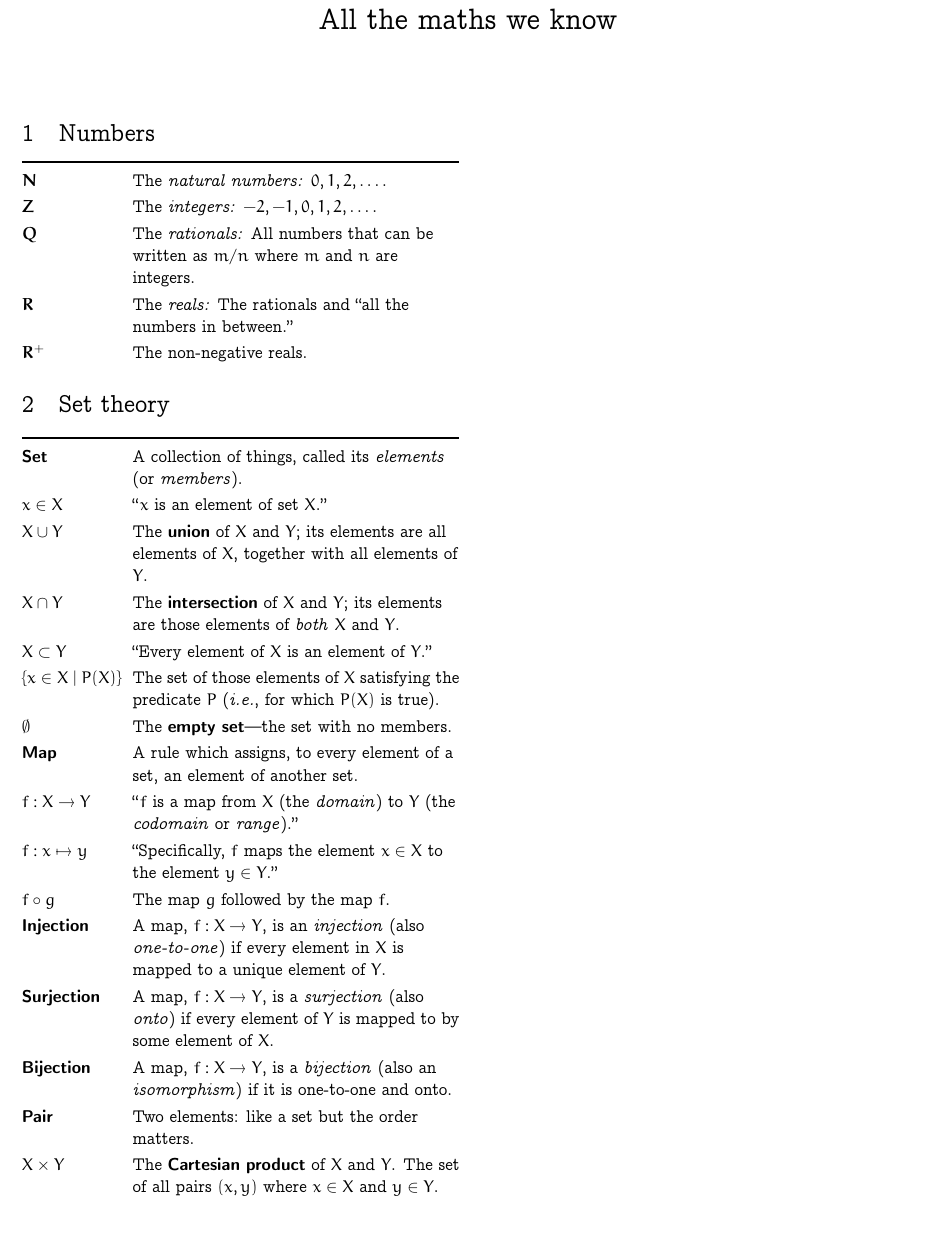
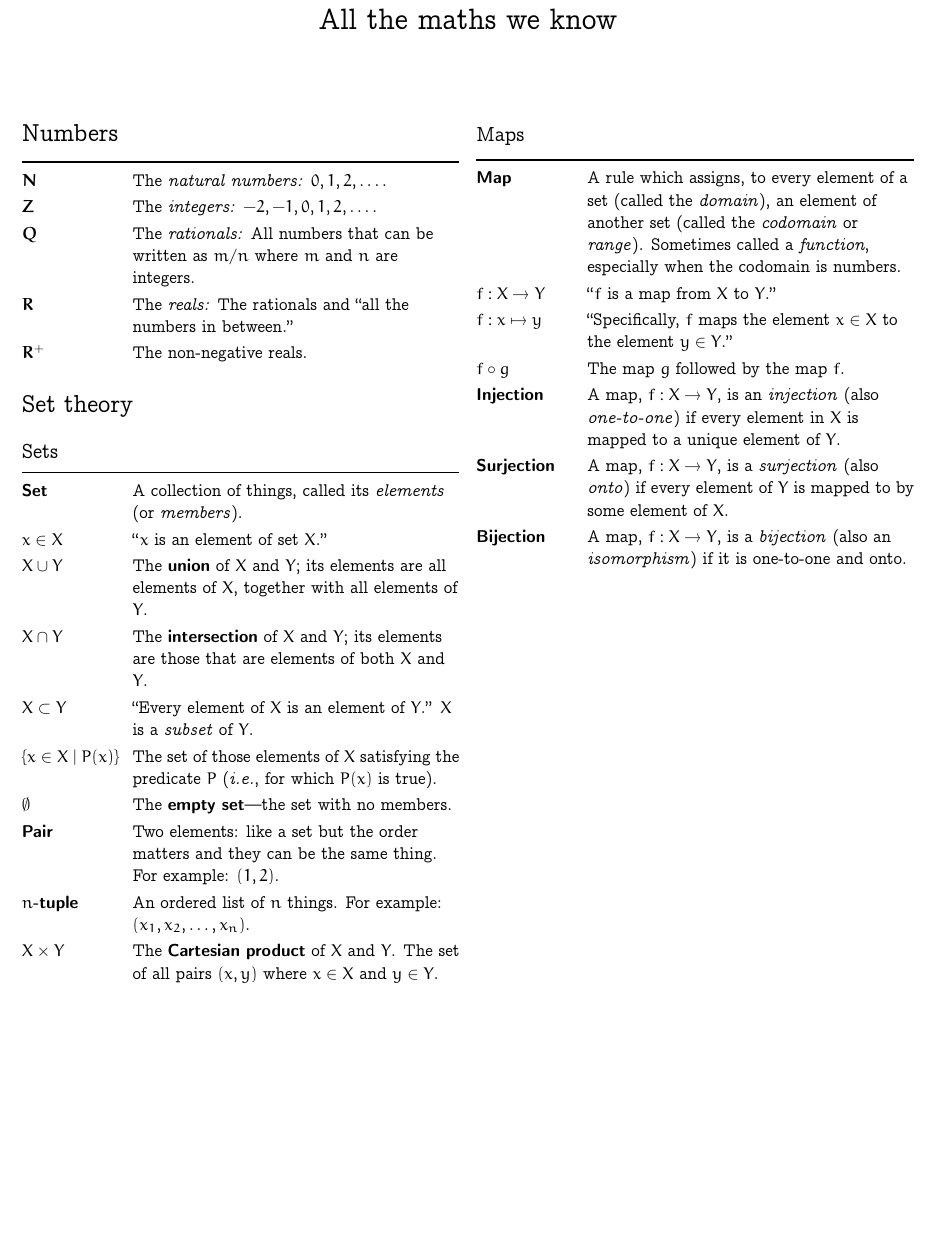
Before and after one commit to alan-turing-institute/hut23-linear-algebra, a LaTeX document (all-the-maths-we-know.tex): part of the page, cut so that both start at the same text. Compiled offline with pdfLaTeX.

Commit message:
Edits to all-the-maths-we-know

```diff
--- a/all-the-maths-we-know.tex
+++ b/all-the-maths-we-know.tex
@@ -35,7 +35,7 @@
 %%
 \begin{document}%\maketitle
 \maketitle
-\section{Numbers}
+\section*{Numbers}
 \begin{tabularx}{\columnwidth}{@{}p{0.23\columnwidth}>{\raggedright\arraybackslash}X@{}}
   \toprule
   $\set{N}$ & The \emph{natural numbers:} $0, 1, 2, \dotsc$. \\
@@ -47,7 +47,8 @@
   $\set{R}^+$ & The non-negative reals. \\
 \end{tabularx}
 
-\section{Set theory}
+\section*{Set theory}
+\subsection*{Sets}
 \begin{tabularx}{\columnwidth}{@{}p{0.23\columnwidth}>{\raggedright\arraybackslash}X@{}}
   \toprule
   \defn{Set} & A collection of things, called its \emph{elements} (or \emph{members}). \\
@@ -58,19 +59,31 @@
   elements of $X$, together with all elements of $Y$. \\
 
   $X\cap Y$     & The \defn{intersection} of $X$ and $Y$; its elements are
-  those elements of \emph{both} $X$ and $Y$. \\
+  those that are elements of both $X$ and $Y$. \\
 
-  $X \subset Y$    & ``Every element of $X$ is an element of $Y$.''\\
+  $X \subset Y$    & ``Every element of $X$ is an element of $Y$.'' $X$ is a \emph{subset} of~$Y$. \\
 
-  $\{x\in X\mid P(X)\}$ & The set of those elements of $X$ satisfying the
-  predicate $P$ (\textit{i.e.}, for which $P(X)$ is true). \\
+  $\{x\in X\mid P(x)\}$ & The set of those elements of $X$ satisfying the
+  predicate $P$ (\textit{i.e.}, for which $P(x)$ is true). \\
 
   $\emptyset$        & The \defn{empty set}---the set with no members. \\
-  \defn{Map} & A rule which assigns, to every element of a set, an element of
-  another set. \\
 
-  $f:X\to Y$   & ``$f$ is a map from $X$ (the \emph{domain}) to $Y$ (the
-  \emph{codomain} or \emph{range}).'' \\
+  \defn{Pair} & Two elements: like a set but the order matters and they can be the same thing. For example: $(1, 2)$. \\
+
+  \defn{$n$-tuple} & An ordered list of $n$ things. For example: $(x_1, x_2,\dotsc, x_n)$. \\
+
+  $X\times Y$      & The \defn{Cartesian product} of $X$ and $Y$. The set
+  of all pairs $(x,y)$ where $x\in X$ and $y \in Y$. \\
+
+\end{tabularx}
+
+\newpage
+\subsection*{Maps}
+\begin{tabularx}{\columnwidth}{@{}p{0.23\columnwidth}>{\raggedright\arraybackslash}X@{}}
+  \toprule
+  \defn{Map} & A rule which assigns, to every element of a set (called the \emph{domain}), an element of another set (called the \emph{codomain} or \emph{range}). Sometimes called a \emph{function}, especially when the codomain is numbers. \\
+
+  $f:X\to Y$   & ``$f$ is a map from $X$ to $Y$.'' \\
 
   $f:x \mapsto y$  & ``Specifically, $f$ maps the element $x \in X$ to the
   element $y \in Y$.'' \\
@@ -82,10 +95,6 @@
 
   \defn{Bijection} & A map, $f:X \to Y$, is a \emph{bijection} (also an \emph{isomorphism}) if it is one-to-one and onto. \\
 
-  \defn{Pair} & Two elements: like a set but the order matters. \\
-
-  $X\times Y$      & The \defn{Cartesian product} of $X$ and $Y$. The set
-  of all pairs $(x,y)$ where $x\in X$ and $y \in Y$. \\
 \end{tabularx}
 
 
```
